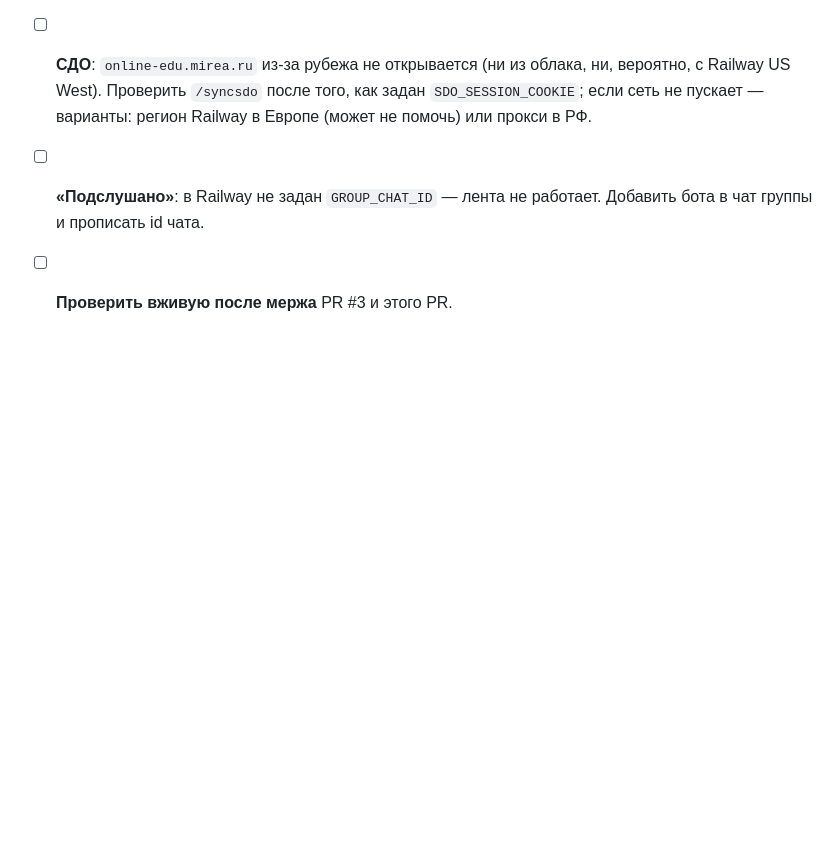
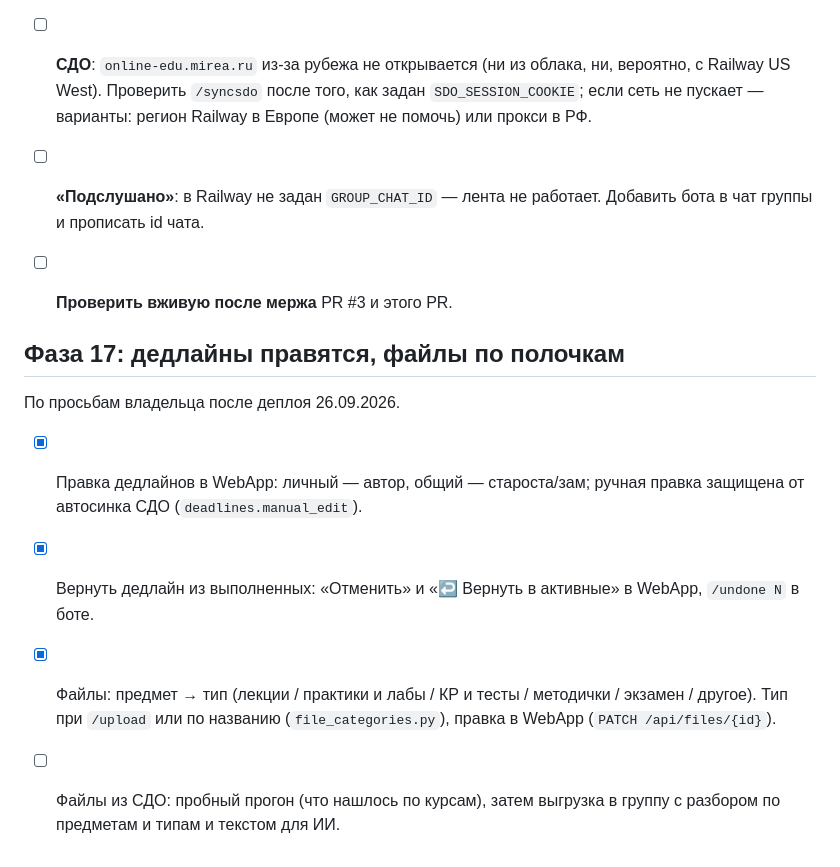
Before and after one commit to mekit54567/uiboshki-bot, a Markdown page: PLAN.md, the part around the change. Rendered like a GitHub page; blank space fills up the shorter version.

```diff
--- a/PLAN.md
+++ b/PLAN.md
@@ -634,3 +634,18 @@ production ready в рамках моей группы" (не коммерчес
 - [ ] **«Подслушано»**: в Railway не задан `GROUP_CHAT_ID` — лента не
       работает. Добавить бота в чат группы и прописать id чата.
 - [ ] **Проверить вживую после мержа** PR #3 и этого PR.
+
+
+## Фаза 17: дедлайны правятся, файлы по полочкам
+
+По просьбам владельца после деплоя 26.09.2026.
+
+- [x] Правка дедлайнов в WebApp: личный — автор, общий — староста/зам;
+      ручная правка защищена от автосинка СДО (`deadlines.manual_edit`).
+- [x] Вернуть дедлайн из выполненных: «Отменить» и «↩ Вернуть в
+      активные» в WebApp, `/undone N` в боте.
+- [x] Файлы: предмет → тип (лекции / практики и лабы / КР и тесты /
+      методички / экзамен / другое). Тип при `/upload` или по названию
+      (`file_categories.py`), правка в WebApp (`PATCH /api/files/{id}`).
+- [ ] Файлы из СДО: пробный прогон (что нашлось по курсам), затем
+      выгрузка в группу с разбором по предметам и типам и текстом для ИИ.
```
Also changed, not shown: CHANGELOG.md (+16 -0 lines).
